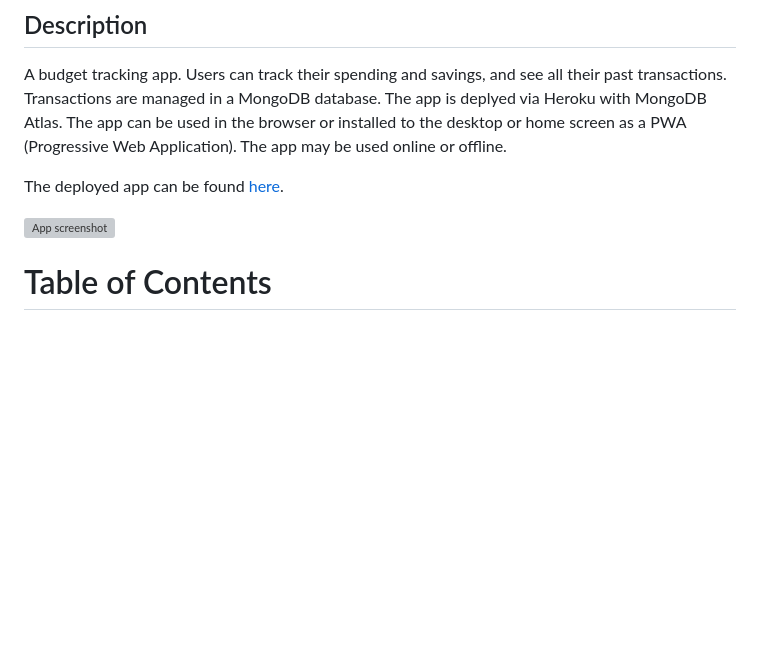
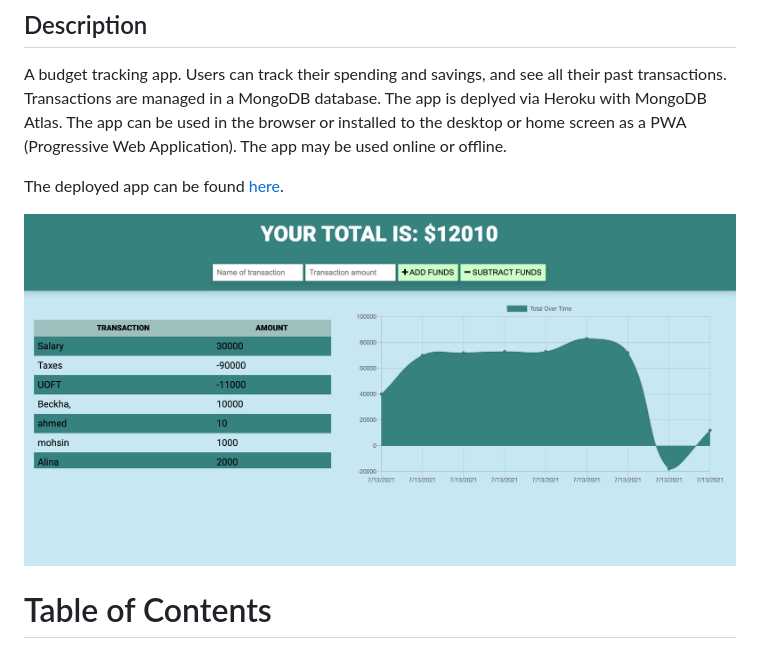
Before and after one commit to DanyalKhanzada/budget-tracker, a Markdown page: README.md, the part around the change. Drawn GitHub-style; pictures changed too: budget-tracker.png (added); blank space fills up the shorter version; grey boxes are pictures that could not be loaded.

Commit message:
image added

```diff
--- a/README.md
+++ b/README.md
@@ -6,7 +6,7 @@ A budget tracking app. Users can track their spending and savings, and see all t
 
 The deployed app can be found [here](https://still-crag-28886.herokuapp.com/).
 
-![App screenshot](./app-screenshot.png)
+![App screenshot](./budget-tracker.png)
 
 # Table of Contents
 1. [Installation](#installation)
```
